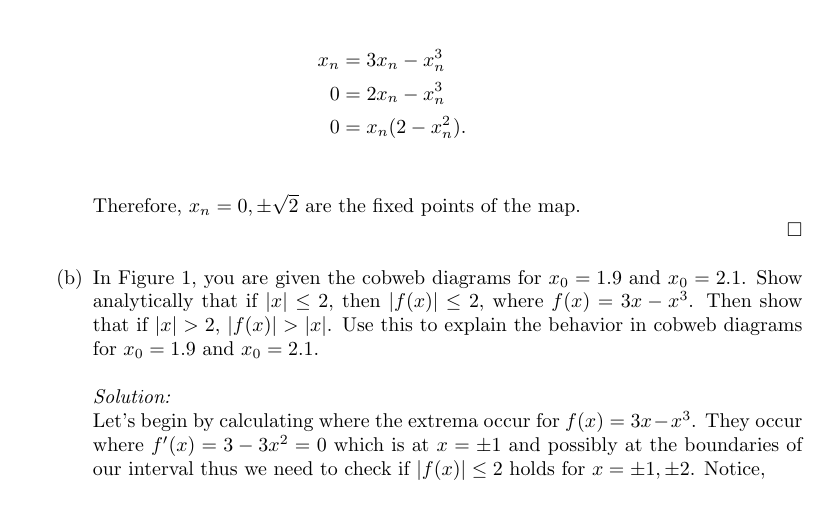
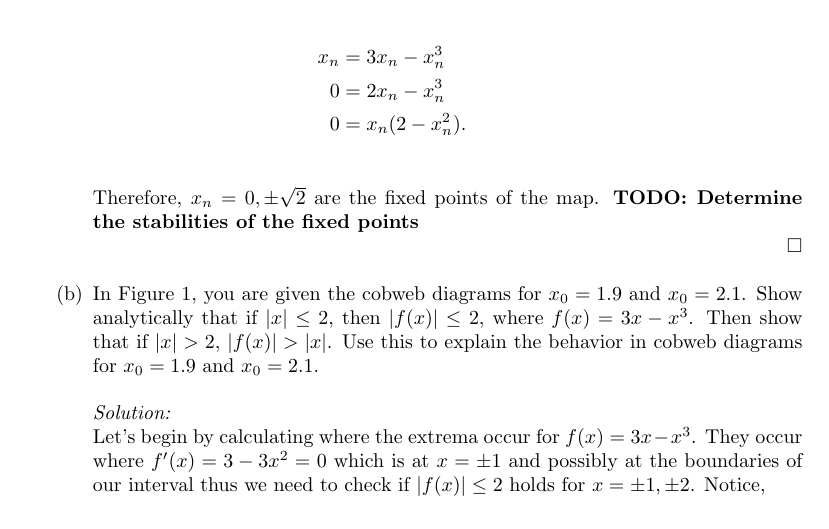
Before and after one commit to hunter-lybbert/uw-central, a LaTeX problem sheet (dynamics_and_chaos/hw_07/hw07.tex): part of page 3 of 6, cut so that both start at the same text. Compiled offline with pdfLaTeX.

Commit message:
Save todo

```diff
--- a/dynamics_and_chaos/hw_07/hw07.tex
+++ b/dynamics_and_chaos/hw_07/hw07.tex
@@ -97,7 +97,8 @@ x_n &= 3x_n - x_n^3 \\
 0 &= 2x_n - x_n^3 \\
 0 &= x_n (2 - x_n^2).
 \end{align*}
-Therefore, $x_n = 0, \pm \sqrt{2}$ are the fixed points of the map. \\
+Therefore, $x_n = 0, \pm \sqrt{2}$ are the fixed points of the map.
+\textbf{TODO: Determine the stabilities of the fixed points}\\
 \qed \\
 
 \item In Figure 1, you are given the cobweb diagrams for $x_0 = 1.9$ and $x_0 = 2.1$.
```
Also changed, not shown: dynamics_and_chaos/hw_07/hw07.pdf.
